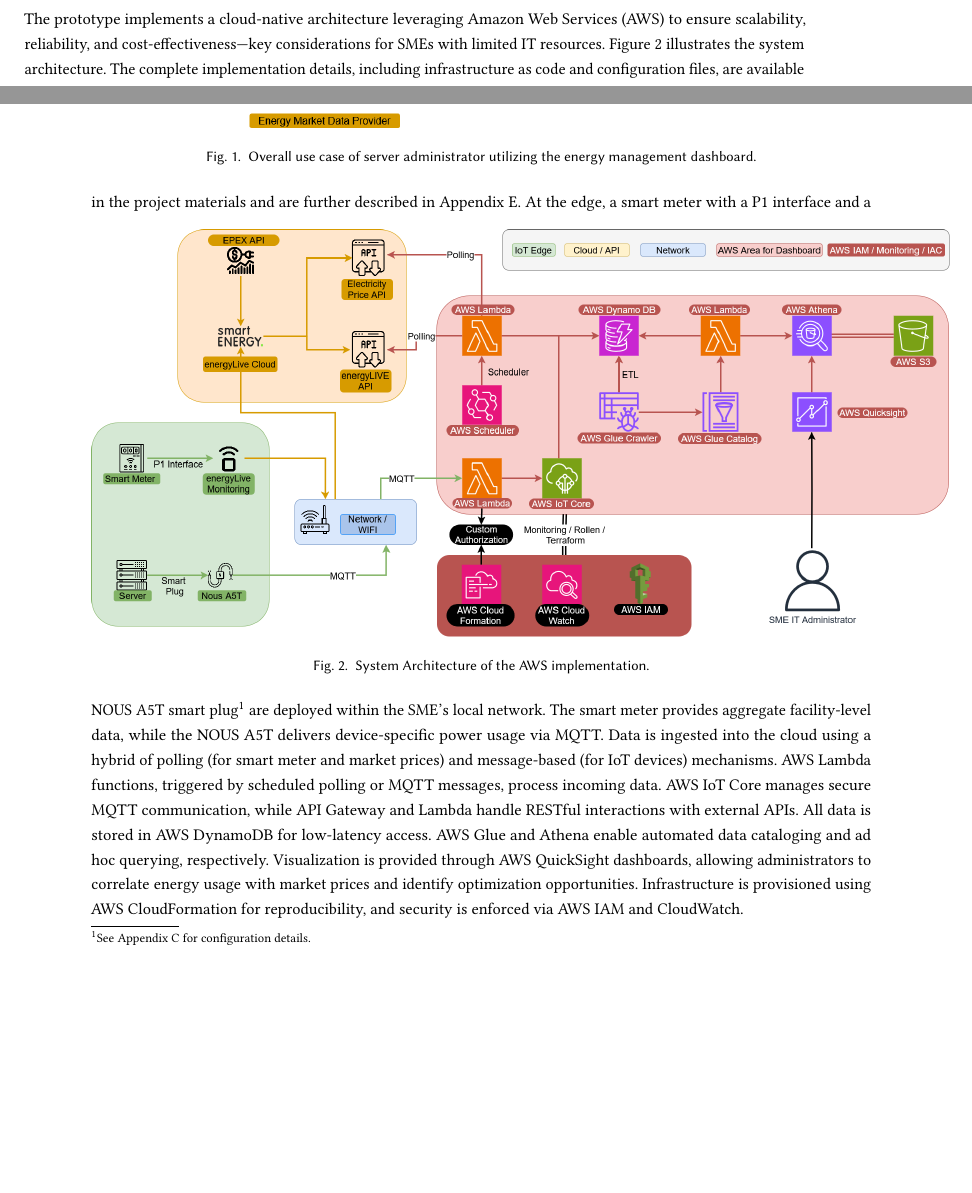
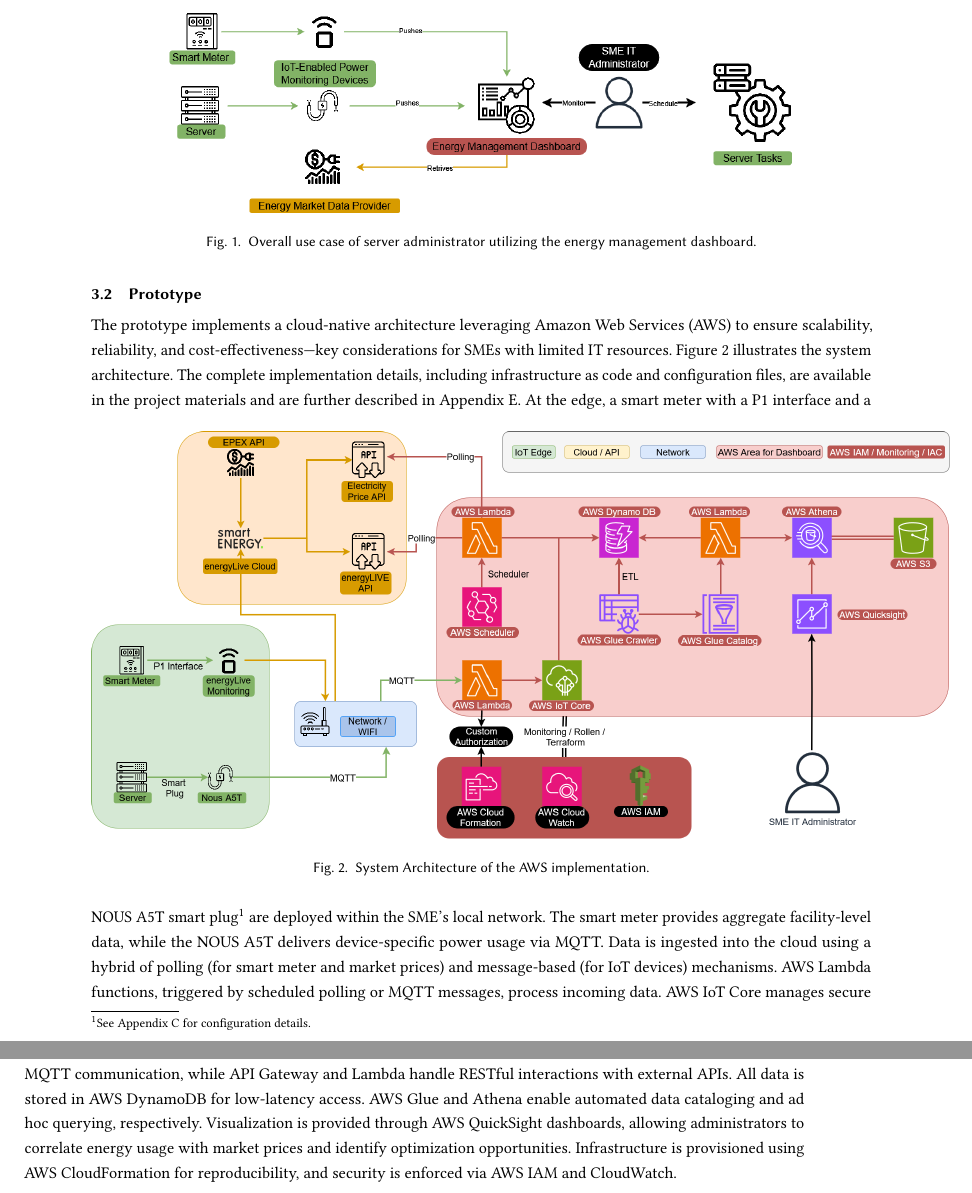
Before and after one commit to papers-mcce/energyops, a LaTeX paper (Final-Paper/main.tex, which reads Final-Paper/section/methodology.tex): two parts of pages 3 and 4 of 24 before the commit and two parts of pages 4 and 5 of 24 after it, joined at a grey line, cut so that both start at the same text, the shorter picture padded with empty space. Compiled offline with pdfLaTeX.

Commit message:
Update methodology section with enhanced use case description and prototype details
- Revised the use case description to clarify the SME's energy optimization goals and key stakeholders involved.
- Adjusted figure placement for improved layout and added a new page break for better document flow.
- Expanded the prototype section to detail the cloud-native architecture utilizing AWS, emphasizing scalability and cost-effectiveness for SMEs.

```diff
--- a/Final-Paper/section/methodology.tex
+++ b/Final-Paper/section/methodology.tex
@@ -13,7 +13,7 @@
 \subsection{Use Case Description}
 \label{methodology:use-case-description}
 The use case centers on an SME operating on-premise server infrastructure, seeking to optimize energy consumption and costs amid rising electricity prices. Key stakeholders include the SME IT administrator, who manages server operations and energy monitoring, and external data providers such as smart meters and electricity market APIs. The system aims to enable the administrator to schedule energy-intensive tasks during periods of lower electricity prices, thereby minimizing costs and supporting sustainability goals.
-\begin{figure}[htbp]
+\begin{figure}[h!]
 \centering
 \includegraphics[width=0.8\textwidth]{fig/high_level_use_case.png}
 \caption{Overall use case of server administrator utilizing the energy management dashboard.}
```
Also changed, not shown: Final-Paper/section/methodology.tex (1 more changed lines).
